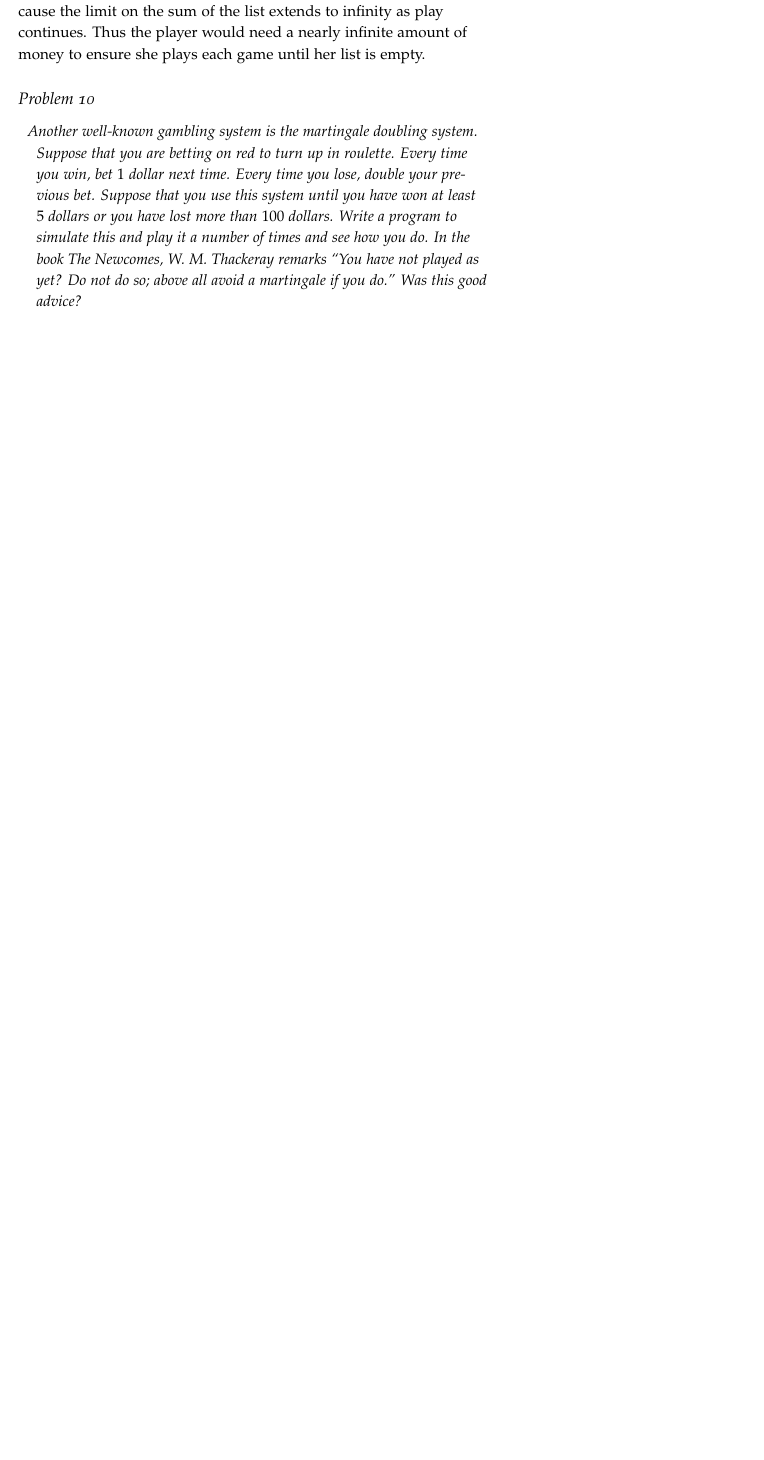
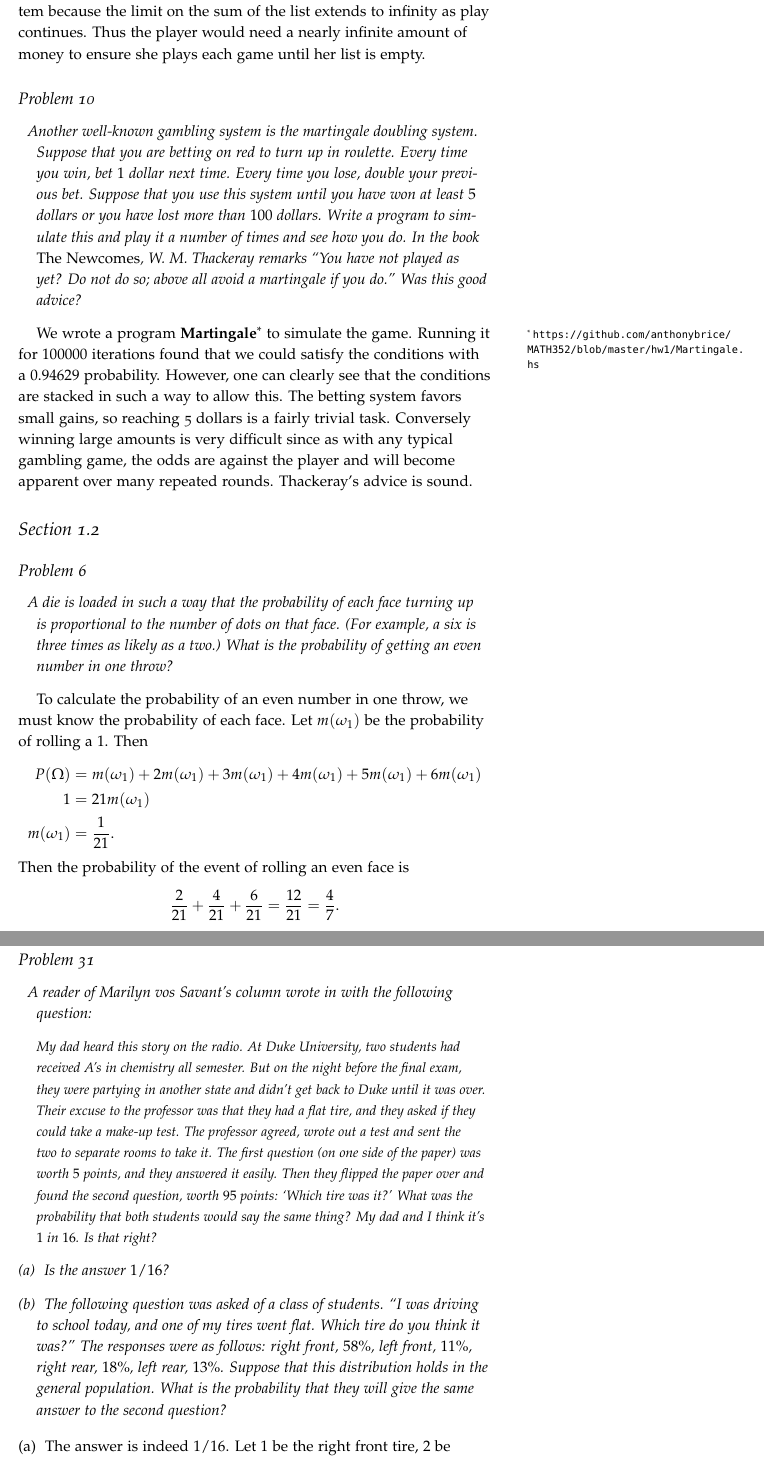
Before and after one commit to WinterSmithCS/MATH352, a LaTeX problem sheet (hw1/hw1.tex): part of page 2 of 2 before the commit and two parts of pages 2 and 3 of 3 after it, the two joined at a grey line, cut so that both start at the same text, the shorter picture padded with empty space. Compiled offline with pdfLaTeX.

Commit message:
updated hw1.tex

```diff
--- a/hw1/hw1.tex
+++ b/hw1/hw1.tex
@@ -25,11 +25,14 @@
 \newenvironment{docspec}{\begin{quote}\noindent}{\end{quote}}% command
                                 % specification environment
 
-\newcommand{\e}[1]{\ensuremath{\times 10^{#1}}}
+\newcommand{\e}[1]{\ensuremath{\times 10^{#1}}} % Macro for scientific notation
 
+% Use fancy symbols for footnotes
 \usepackage{hyperref}
 \usepackage{natbib}
 \renewcommand{\thefootnote}{\fnsymbol{footnote}}
+\usepackage{perpage}
+\MakePerPage{footnote}
 
 \begin{document}
 
@@ -94,10 +97,70 @@ money to ensure she plays each game until her list is empty.
     you lose, double your previous bet. Suppose that you use this
     system until you have won at least $5$ dollars or you have lost
     more than $100$ dollars. Write a program to simulate this and play
-    it a number of times and see how you do. In the book \textrm{The
+    it a number of times and see how you do. In the book \emph{The
       Newcomes}, W. M. Thackeray remarks ``You have not played as yet?
     Do not do so; above all avoid a martingale if you do.'' Was this
     good advice?}
 \end{description}
 
+We wrote a program \textbf{Martingale}\footnote{
+  \url{https://github.com/anthonybrice/MATH352/blob/master/hw1/Martingale.hs}}
+to simulate the game. Running it for $100000$ iterations found that we
+could satisfy the conditions with a $0.94629$ probability. However,
+one can clearly see that the conditions are stacked in such a way to
+allow this. The betting system favors small gains, so reaching 5
+dollars is a fairly trivial task. Conversely winning large amounts is
+very difficult since as with any typical gambling game, the odds are
+against the player and will become apparent over many repeated
+rounds. Thackeray's advice is sound.
 
+\section{Section 1.2}
+\subsection{Problem 6}
+\begin{description}
+\item \textit{A die is loaded in such a way that the probability of
+    each face turning up is proportional to the number of dots on that
+    face. (For example, a six is three times as likely as a two.) What
+    is the probability of getting an even number in one throw?}
+\end{description}
+
+To calculate the probability of an even number in one throw, we must
+know the probability of each face. Let $m(\omega_1)$ be the probability of
+rolling a $1$. Then
+\begin{align*}
+  P(\Omega) &= m(\omega_1) + 2m(\omega_1) + 3m(\omega_1) + 4m(\omega_1) +
+  5m(\omega_1) + 6m(\omega_1)\\
+  1 &= 21m(\omega_1)\\
+  m(\omega_1) &= \frac{1}{21}.
+\end{align*}
+Then the probability of the event of rolling an even face is
+\[\frac{2}{21} + \frac{4}{21} + \frac{6}{21} = \frac{12}{21} = \frac{4}{7}.\]
+
+\subsection{Problem 31}
+\begin{description}
+\item \textit{A reader of Marilyn vos Savant's column wrote in with
+    the following question: \quote{My dad heard this story on the
+      radio. At Duke University, two students had received A's in
+      chemistry all semester. But on the night before the final exam,
+      they were partying in another state and didn't get back to Duke
+      until it was over. Their excuse to the professor was that they
+      had a flat tire, and they asked if they could take a make-up
+      test. The professor agreed, wrote out a test and sent the two to
+      separate rooms to take it. The first question (on one side of
+      the paper) was worth $5$ points, and they answered it
+      easily. Then they flipped the paper over and found the second
+      question, worth $95$ points: `Which tire was it?' What was the
+      probability that both students would say the same thing? My dad
+      and I think it's $1$ in $16$. Is that right?}}
+\item[(a)] \textit{Is the answer $1/16$?}
+\item[(b)] \textit{The following question was asked of a class of
+    students. ``I was driving to school today, and one of my tires
+    went flat. Which tire do you think it was?'' The responses were as
+    follows: right front, $58\%$, left front, $11\%$, right rear,
+    $18\%$, left rear, $13\%$. Suppose that this distribution holds in
+    the general population. What is the probability that they will
+    give the same answer to the second question?}
+\end{description}
+
+\begin{description}
+\item[\emph{(a)}] The answer is indeed $1/16$. Let $1$ be the right front
+  tire, $2$ be left front, $3$ right rear, and $4$ left rear. We take as sample space
@@ -103,0 +171 @@ money to ensure she plays each game until her list is empty.
+\item[\emph{(b)}] Our sample space $E =
@@ -104,2 +183,3 @@ money to ensure she plays each game until her list is empty.
+\end{description}
 
 \end{document}
```
Also changed, not shown: hw1/hw1.tex (19 more changed lines), 1 other file.
